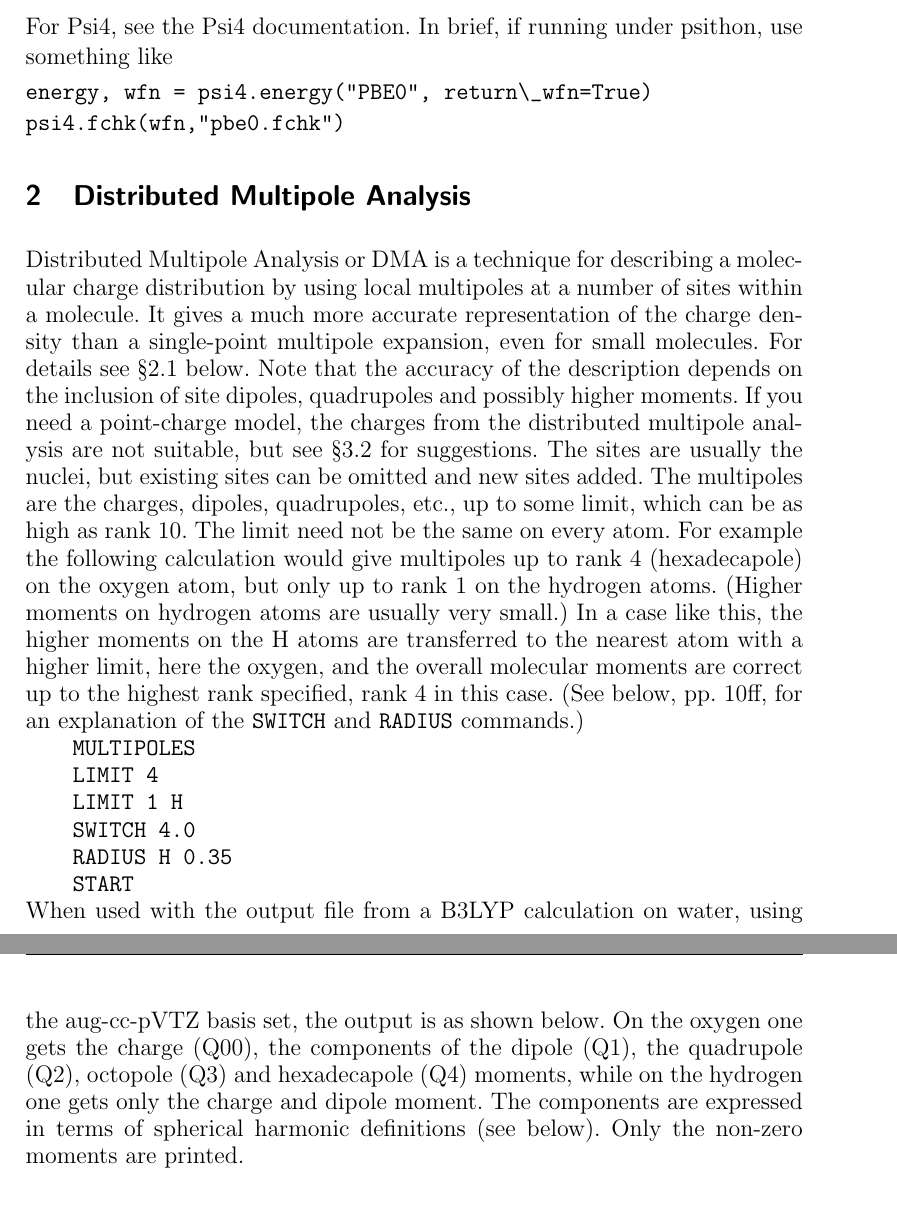
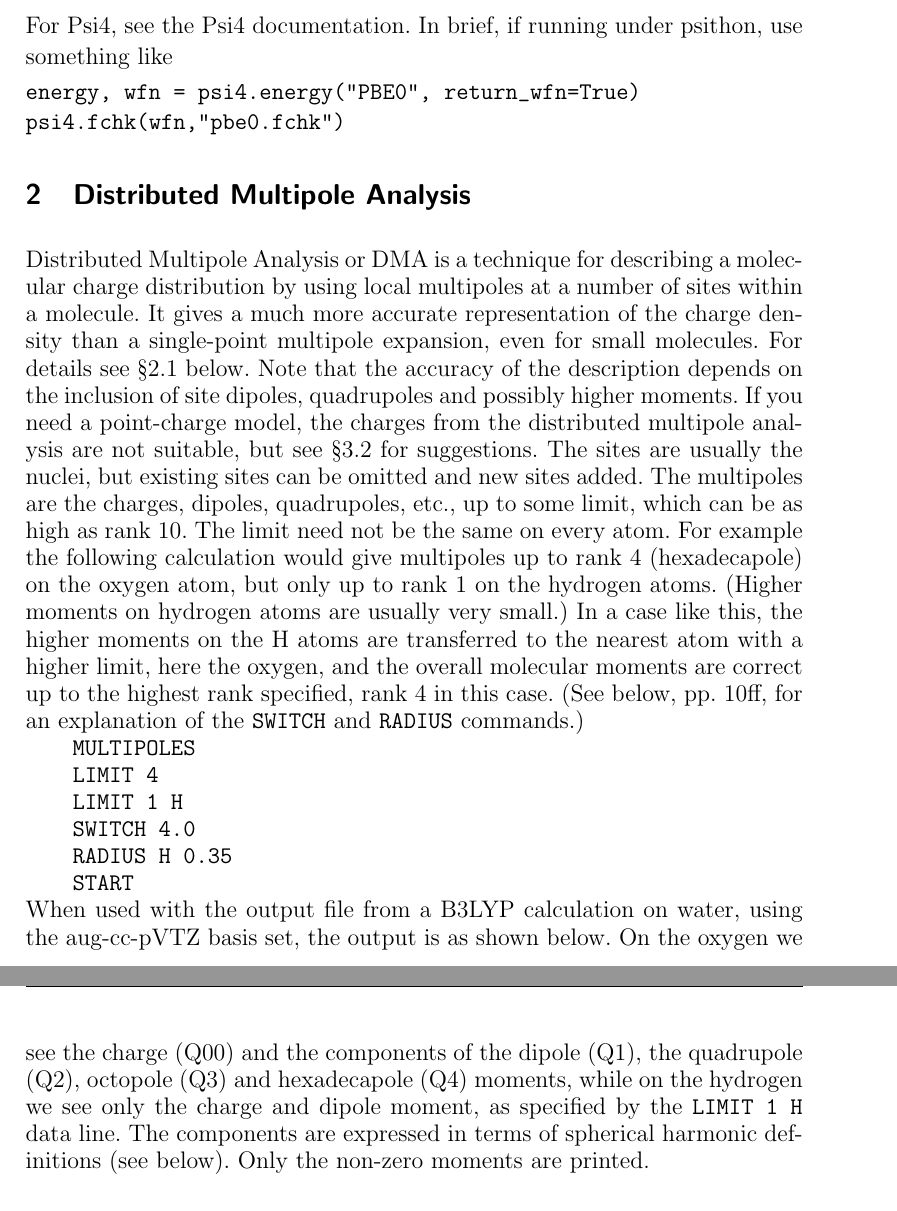
Before and after one commit to psi4/gdma, a LaTeX document (doc/manual.tex): two parts of pages 3 and 4 of 17, joined at a grey line, cut so that both start at the same text. Compiled offline with pdfLaTeX.

Commit message:
doc/manual updated

```diff
--- a/doc/manual.tex
+++ b/doc/manual.tex
@@ -140,7 +139,7 @@ For Psi4, see the Psi4 documentation. In brief, if running under
 psithon, use something like\\[6pt]
 \hspace{1em}\begin{minipage}[c]{100mm}
 \begin{verbatim}
-energy, wfn = psi4.energy("PBE0", return\_wfn=True)
+energy, wfn = psi4.energy("PBE0", return_wfn=True)
 psi4.fchk(wfn,"pbe0.fchk")
 \end{verbatim}
   \end{minipage}
@@ -179,10 +178,11 @@ an explanation of the \verb+SWITCH+ and \verb+RADIUS+ commands.)\\
 When used with the output file from a B3LYP calculation on water,
 using the aug-cc-pVTZ basis set, the
 output is as shown %in Figure~\ref{fig:H2O}.
-below.  On the oxygen one gets the
-charge (Q00), the components of the dipole (Q1), the quadrupole (Q2),
-octopole (Q3) and hexadecapole (Q4) moments, while on the hydrogen one
-gets only the charge and dipole moment. The components are expressed
+below.  On the oxygen we see the
+charge (Q00) and the components of the dipole (Q1), the quadrupole (Q2),
+octopole (Q3) and hexadecapole (Q4) moments, while on the hydrogen we
+see only the charge and dipole moment, as specified by the
+\verb+LIMIT 1 H+ data line. The components are expressed
 in terms of spherical harmonic definitions (see below). Only the
 non-zero moments are printed.
 % \pagebreak
```
Also changed, not shown: Makefile, doc/manual.bbl, doc/manual.pdf, doc/manual.tex (11 more changed lines).
